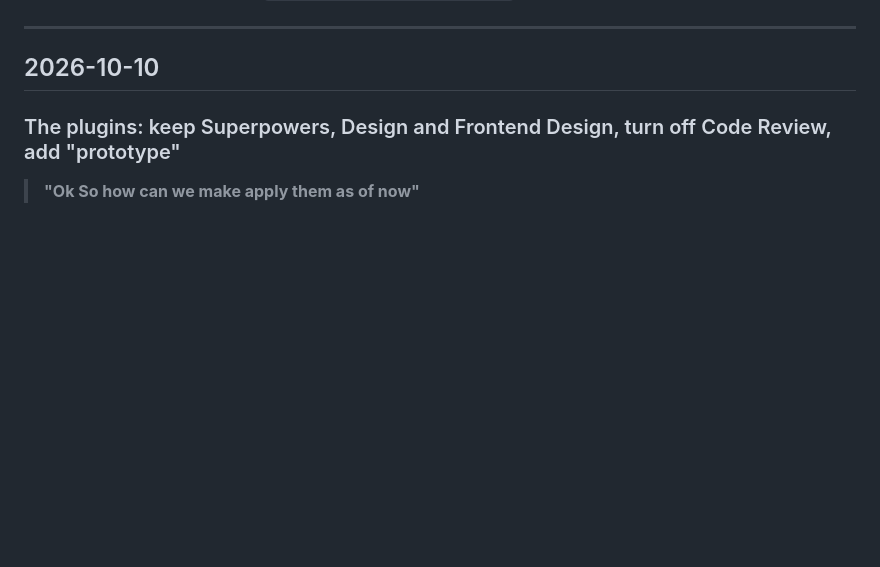
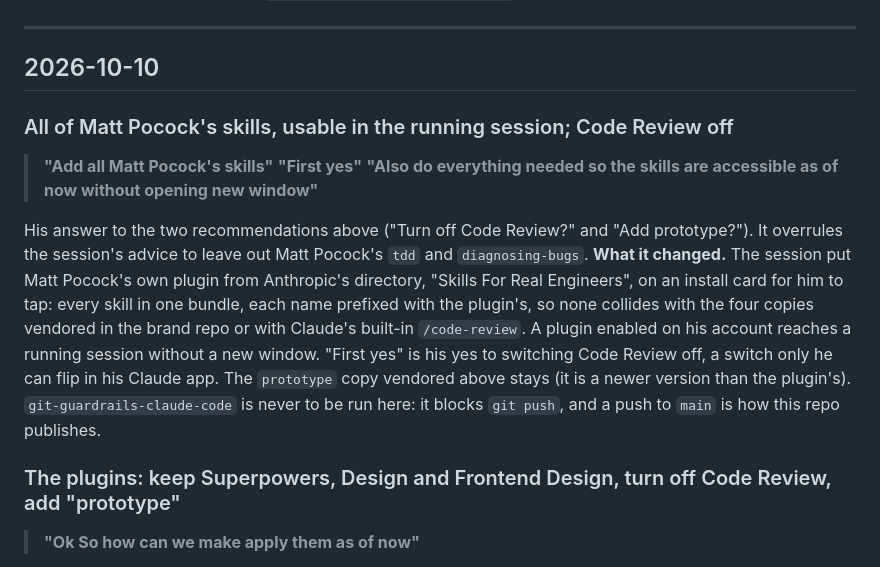
Before and after one commit to MiShevelAda/projects, a Markdown page: DECISIONS.md, the part around the change. Rendered like a GitHub page; blank space fills up the shorter version.

Commit message:
Record his ruling: all of Matt Pocock's skills, and Code Review off
Co-Authored-By: Claude Opus 5.5 <noreply@anthropic.com>
Claude-Session: https://claude.ai/code/session_01BWMLwNusdooShrtGVzGQW8

```diff
--- a/DECISIONS.md
+++ b/DECISIONS.md
@@ -7,6 +7,22 @@ interpretation. Rulings about his brand and job search live in `MiShevelAda/Alex
 ---
 
 ## 2026-10-10
+
+### All of Matt Pocock's skills, usable in the running session; Code Review off
+
+> **"Add all Matt Pocock's skills"**
+> **"First yes"**
+> **"Also do everything needed so the skills are accessible as of now without opening new window"**
+
+His answer to the two recommendations above ("Turn off Code Review?" and "Add prototype?"). It
+overrules the session's advice to leave out Matt Pocock's `tdd` and `diagnosing-bugs`. **What it
+changed.** The session put Matt Pocock's own plugin from Anthropic's directory, "Skills For Real
+Engineers", on an install card for him to tap: every skill in one bundle, each name prefixed with the
+plugin's, so none collides with the four copies vendored in the brand repo or with Claude's built-in
+`/code-review`. A plugin enabled on his account reaches a running session without a new window. "First
+yes" is his yes to switching Code Review off, a switch only he can flip in his Claude app. The
+`prototype` copy vendored above stays (it is a newer version than the plugin's). `git-guardrails-claude-code`
+is never to be run here: it blocks `git push`, and a push to `main` is how this repo publishes.
 
 ### The plugins: keep Superpowers, Design and Frontend Design, turn off Code Review, add "prototype"
 
```
